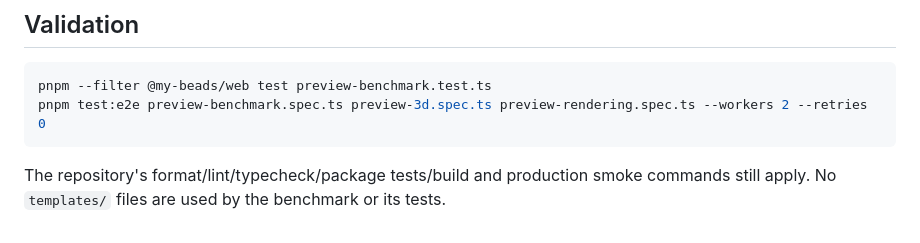
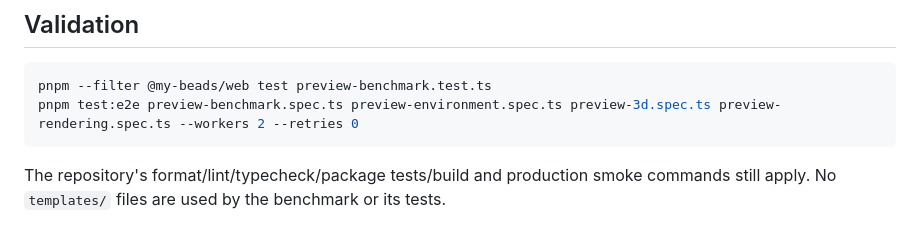
Before and after one commit to seven332/my-beads, a Markdown page: docs/preview-benchmark.md, the part around the change. Rendered like a GitHub page.

Commit message:
docs(web): include environment lifecycle checks in preview validation

````diff
--- a/docs/preview-benchmark.md
+++ b/docs/preview-benchmark.md
@@ -166,7 +166,7 @@ grows by about 4.82 kB raw / 1.17 kB gzip, with no new package or remote asset.
 
 ```sh
 pnpm --filter @my-beads/web test preview-benchmark.test.ts
-pnpm test:e2e preview-benchmark.spec.ts preview-3d.spec.ts preview-rendering.spec.ts --workers 2 --retries 0
+pnpm test:e2e preview-benchmark.spec.ts preview-environment.spec.ts preview-3d.spec.ts preview-rendering.spec.ts --workers 2 --retries 0
 ```
 
 The repository's format/lint/typecheck/package tests/build and production smoke commands still apply. No `templates/` files are used by the benchmark or its tests.
````
